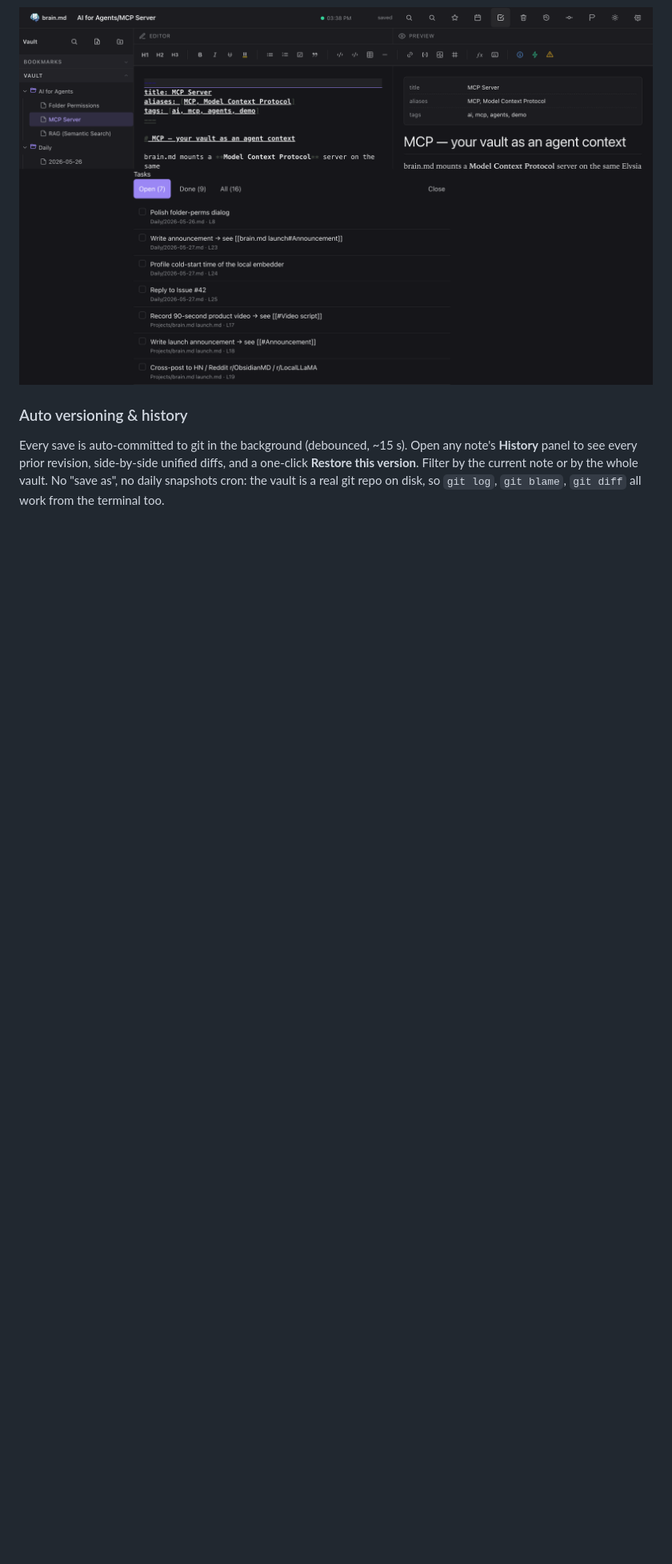
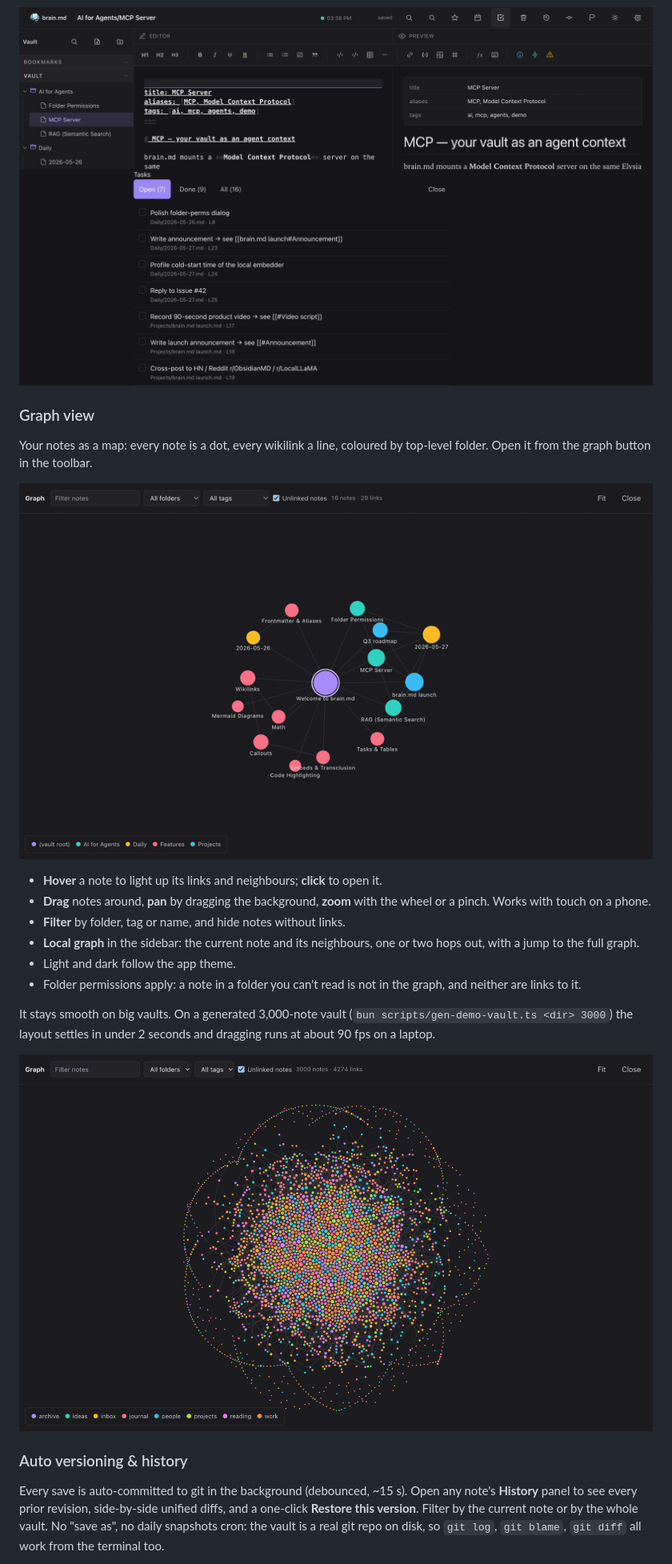
Before and after one commit to mi4uu/brain.md, a Markdown page: README.md, the part around one of its changes. Shown at 80% size. Rendered like a GitHub page; pictures changed too: docs/img/graph-3000.png (added), docs/img/graph-hover.gif (added); blank space fills up the shorter version.

Commit message:
docs: graph view in README, demo vault generator
Claude-Session: https://claude.ai/code/session_016CA1ewu1gtR3QBsHHXpq5V

```diff
--- a/README.md
+++ b/README.md
@@ -317,6 +319,29 @@ view, with filters for open / done / all and a click-through to the
 source line.
 
 ![Tasks view](docs/img/tasks-view.png)
+
+### Graph view
+
+Your notes as a map: every note is a dot, every wikilink a line, coloured
+by top-level folder. Open it from the graph button in the toolbar.
+
+![Graph view: hover a note to light up its links](docs/img/graph-hover.gif)
+
+- **Hover** a note to light up its links and neighbours; **click** to open it.
+- **Drag** notes around, **pan** by dragging the background, **zoom** with
+  the wheel or a pinch. Works with touch on a phone.
+- **Filter** by folder, tag or name, and hide notes without links.
+- **Local graph** in the sidebar: the current note and its neighbours,
+  one or two hops out, with a jump to the full graph.
+- Light and dark follow the app theme.
+- Folder permissions apply: a note in a folder you can't read is not in
+  the graph, and neither are links to it.
+
+It stays smooth on big vaults. On a generated 3,000-note vault
+(`bun scripts/gen-demo-vault.ts <dir> 3000`) the layout settles in under
+2 seconds and dragging runs at about 90 fps on a laptop.
+
+![A generated 3,000-note vault in the graph view](docs/img/graph-3000.png)
 
 ### Auto versioning & history
 
```
Also changed, not shown: other parts of README.md (+2 -0 lines), CHANGELOG.md (+16 -0 lines), 1 other file.
